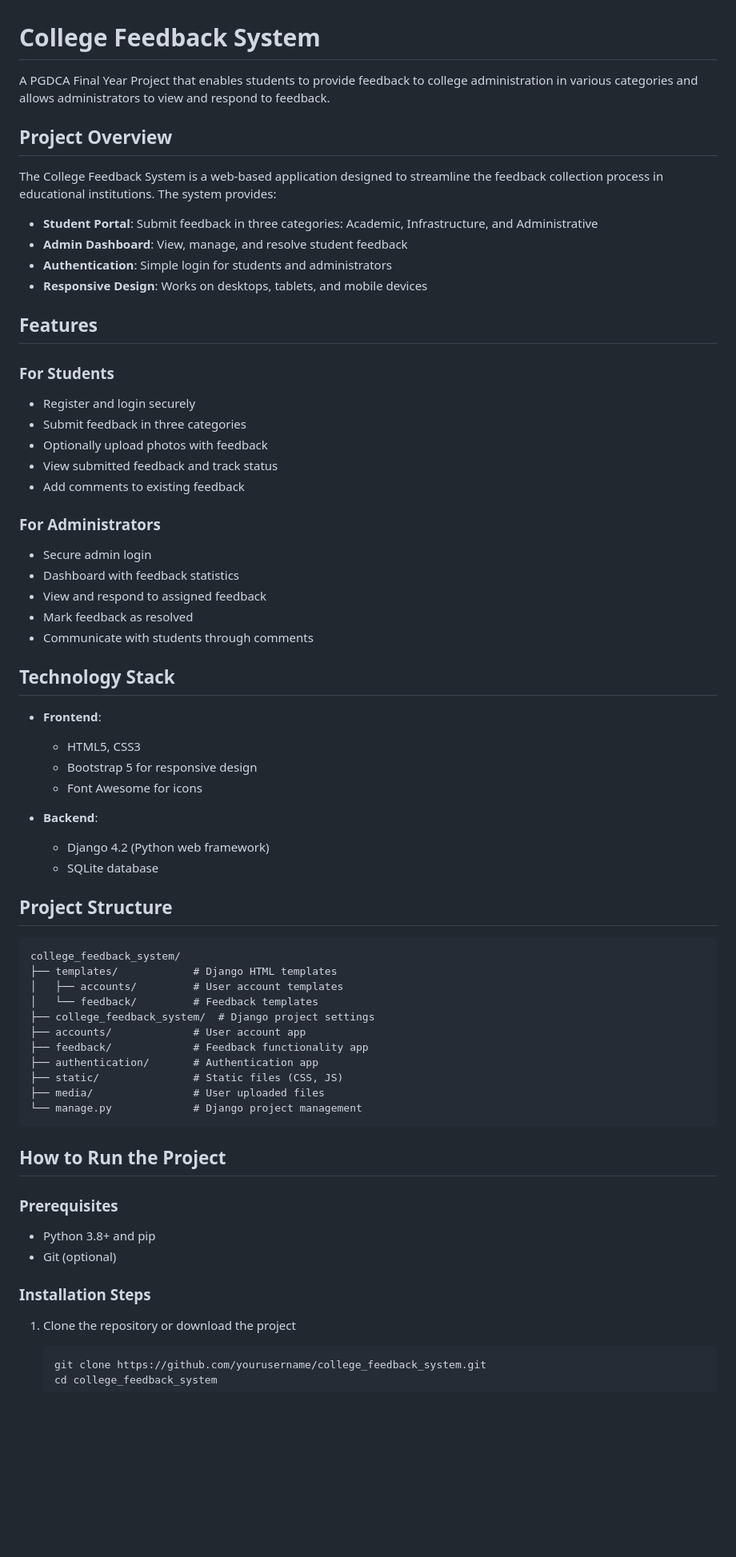
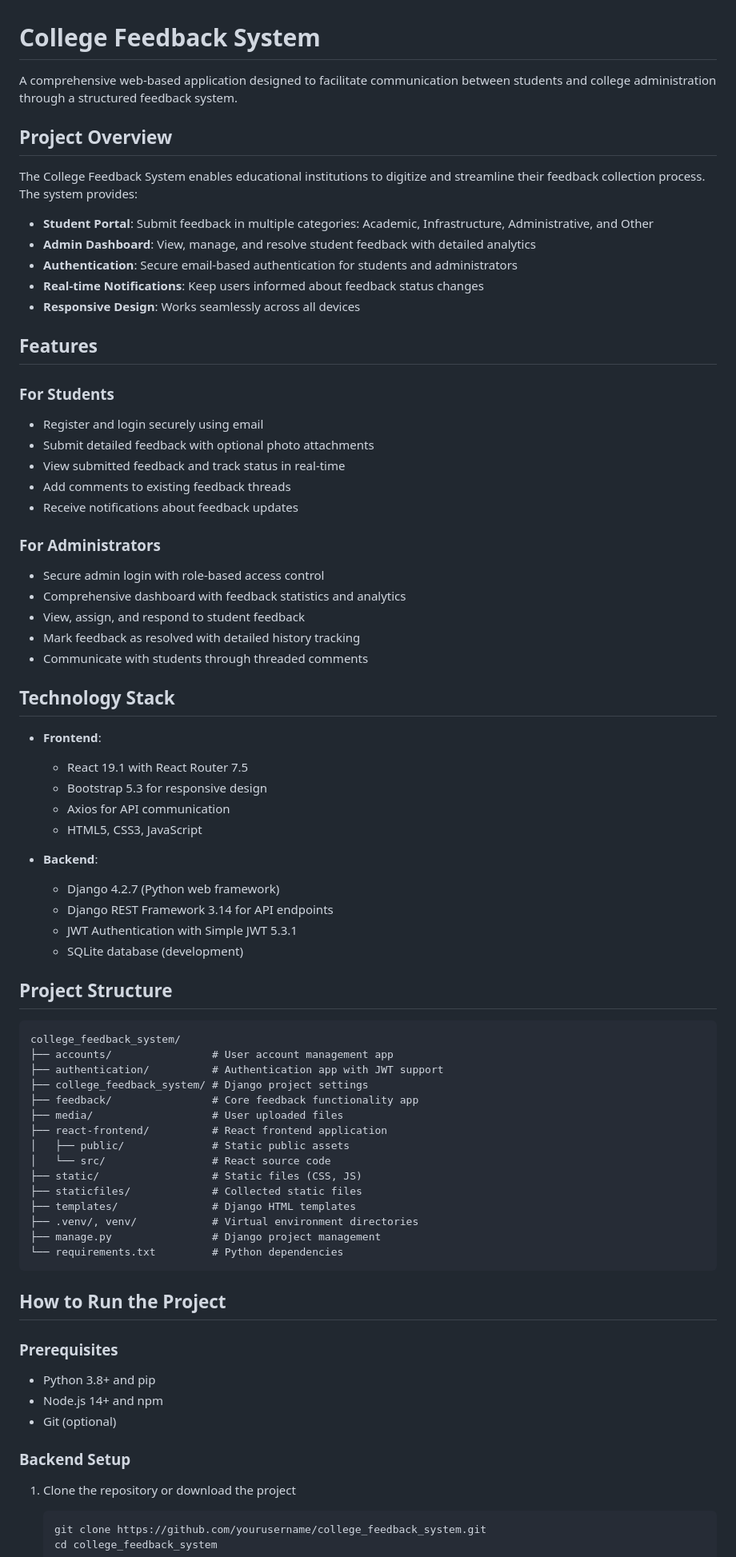
Before and after one commit to x-sharikshaikh/college_feedback_system, a Markdown page: README.md, the part around the change printed below. Shown: that part at 80% size. GitHub-like rendering; blank space fills up the shorter version.

Commit message:
Update README with comprehensive project documentation

````diff
--- a/README.md
+++ b/README.md
@@ -1,66 +1,75 @@
 # College Feedback System
 
-A PGDCA Final Year Project that enables students to provide feedback to college administration in various categories and allows administrators to view and respond to feedback.
+A comprehensive web-based application designed to facilitate communication between students and college administration through a structured feedback system.
 
 ## Project Overview
 
-The College Feedback System is a web-based application designed to streamline the feedback collection process in educational institutions. The system provides:
+The College Feedback System enables educational institutions to digitize and streamline their feedback collection process. The system provides:
 
-- **Student Portal**: Submit feedback in three categories: Academic, Infrastructure, and Administrative
-- **Admin Dashboard**: View, manage, and resolve student feedback
-- **Authentication**: Simple login for students and administrators
-- **Responsive Design**: Works on desktops, tablets, and mobile devices
+- **Student Portal**: Submit feedback in multiple categories: Academic, Infrastructure, Administrative, and Other
+- **Admin Dashboard**: View, manage, and resolve student feedback with detailed analytics
+- **Authentication**: Secure email-based authentication for students and administrators
+- **Real-time Notifications**: Keep users informed about feedback status changes
+- **Responsive Design**: Works seamlessly across all devices
 
 ## Features
 
 ### For Students
-- Register and login securely
-- Submit feedback in three categories
-- Optionally upload photos with feedback
-- View submitted feedback and track status
-- Add comments to existing feedback
+- Register and login securely using email
+- Submit detailed feedback with optional photo attachments
+- View submitted feedback and track status in real-time
+- Add comments to existing feedback threads
+- Receive notifications about feedback updates
 
 ### For Administrators
-- Secure admin login
-- Dashboard with feedback statistics
-- View and respond to assigned feedback
-- Mark feedback as resolved
-- Communicate with students through comments
+- Secure admin login with role-based access control
+- Comprehensive dashboard with feedback statistics and analytics
+- View, assign, and respond to student feedback
+- Mark feedback as resolved with detailed history tracking
+- Communicate with students through threaded comments
 
 ## Technology Stack
 
 - **Frontend**:
-  - HTML5, CSS3
-  - Bootstrap 5 for responsive design
-  - Font Awesome for icons
+  - React 19.1 with React Router 7.5
+  - Bootstrap 5.3 for responsive design
+  - Axios for API communication
+  - HTML5, CSS3, JavaScript
 
 - **Backend**:
-  - Django 4.2 (Python web framework)
-  - SQLite database
+  - Django 4.2.7 (Python web framework)
+  - Django REST Framework 3.14 for API endpoints
+  - JWT Authentication with Simple JWT 5.3.1
+  - SQLite database (development)
 
 ## Project Structure
 
 ```
 college_feedback_system/
-├── templates/            # Django HTML templates
-│   ├── accounts/         # User account templates
-│   └── feedback/         # Feedback templates
-├── college_feedback_system/  # Django project settings
-├── accounts/             # User account app
-├── feedback/             # Feedback functionality app
-├── authentication/       # Authentication app
-├── static/               # Static files (CSS, JS)
-├── media/                # User uploaded files
-└── manage.py             # Django project management
+├── accounts/                # User account management app
+├── authentication/          # Authentication app with JWT support
+├── college_feedback_system/ # Django project settings
+├── feedback/                # Core feedback functionality app
+├── media/                   # User uploaded files
+├── react-frontend/          # React frontend application
+│   ├── public/              # Static public assets
+│   └── src/                 # React source code
+├── static/                  # Static files (CSS, JS)
+├── staticfiles/             # Collected static files
+├── templates/               # Django HTML templates
+├── .venv/, venv/            # Virtual environment directories
+├── manage.py                # Django project management
+└── requirements.txt         # Python dependencies
 ```
 
 ## How to Run the Project
 
 ### Prerequisites
 - Python 3.8+ and pip
+- Node.js 14+ and npm
 - Git (optional)
 
-### Installation Steps
+### Backend Setup
 1. Clone the repository or download the project
    ```
    git clone https://github.com/yourusername/college_feedback_system.git
````
Also changed, not shown: other parts of README.md (+54 -21 lines).
